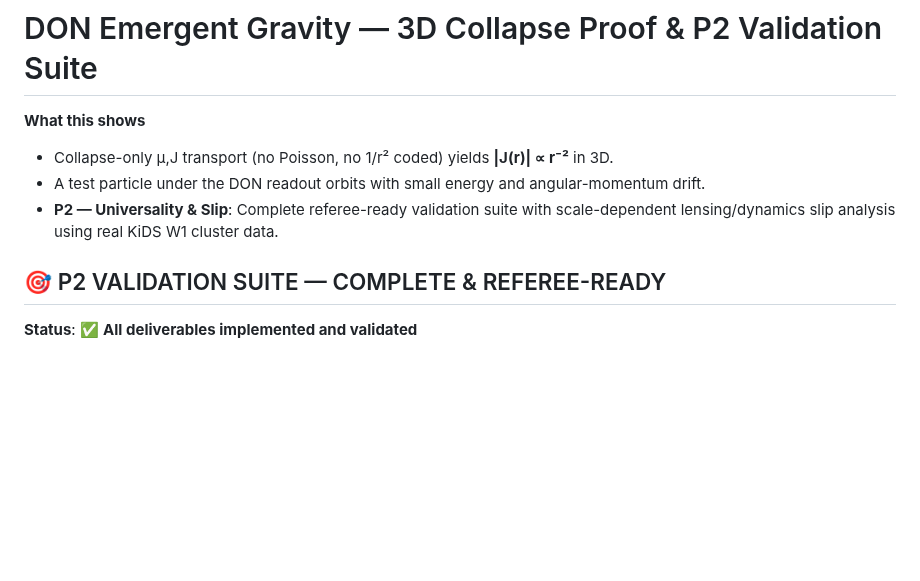
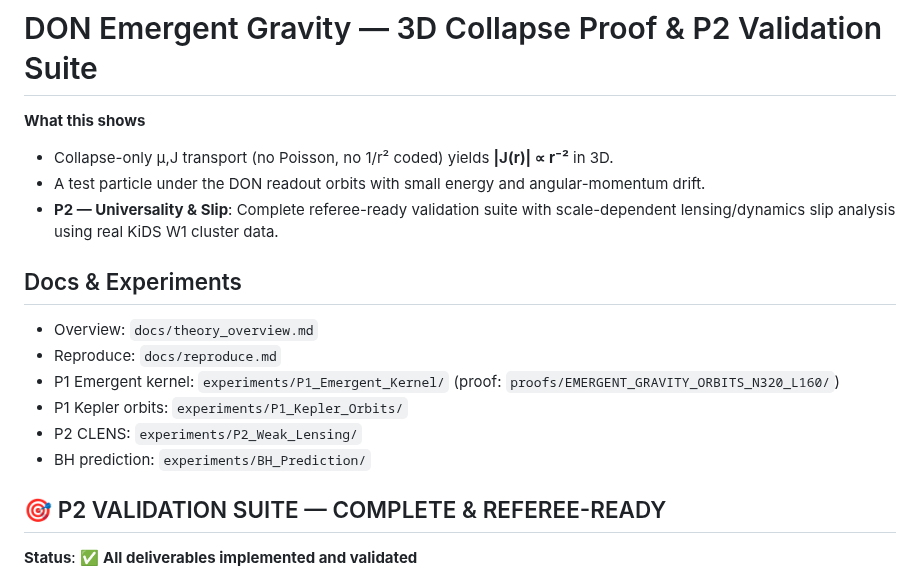
Before and after one commit to DONSystemsLLC/DON_Emergent_Gravity, a Markdown page: README.md, the part around the change. Drawn GitHub-style; blank space fills up the shorter version.

Commit message:
docs(README): link overview + reproduce; enumerate experiments

```diff
--- a/README.md
+++ b/README.md
@@ -4,6 +4,14 @@
 - Collapse-only μ,J transport (no Poisson, no 1/r² coded) yields **|J(r)| ∝ r⁻²** in 3D.
 - A test particle under the DON readout orbits with small energy and angular-momentum drift.
 - **P2 — Universality & Slip**: Complete referee-ready validation suite with scale-dependent lensing/dynamics slip analysis using real KiDS W1 cluster data.
+
+## Docs & Experiments
+- Overview: `docs/theory_overview.md`
+- Reproduce: `docs/reproduce.md`
+- P1 Emergent kernel: `experiments/P1_Emergent_Kernel/` (proof: `proofs/EMERGENT_GRAVITY_ORBITS_N320_L160/`)
+- P1 Kepler orbits: `experiments/P1_Kepler_Orbits/`
+- P2 CLENS: `experiments/P2_Weak_Lensing/`
+- BH prediction: `experiments/BH_Prediction/`
 
 ## 🎯 P2 VALIDATION SUITE — COMPLETE & REFEREE-READY
 
```
